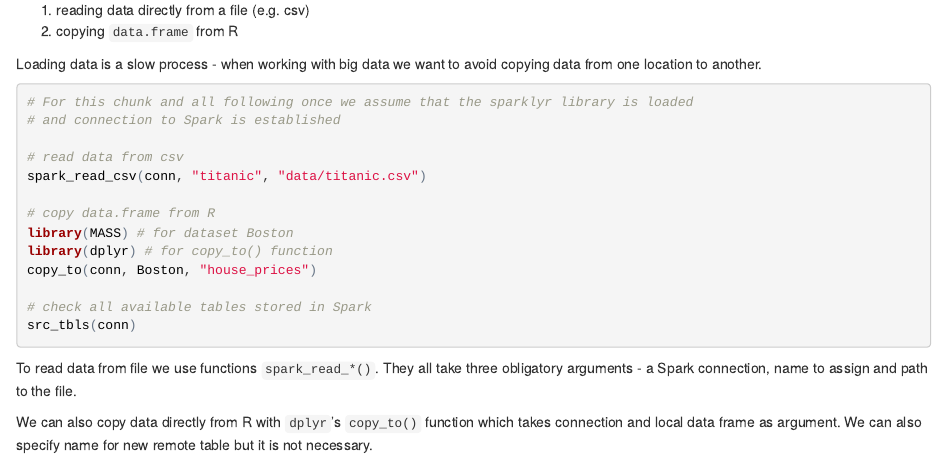
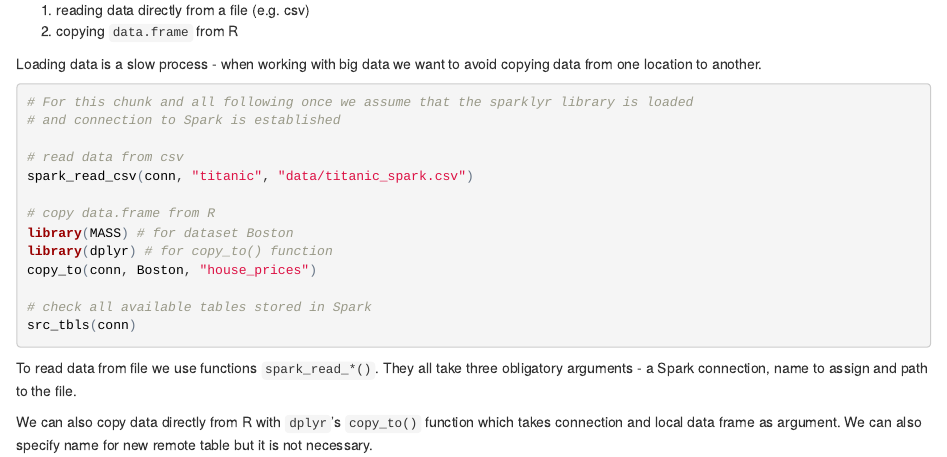
Before and after one commit to jjankowiak/rladies-workshop-spark, an R Markdown document (code/tutorial.Rmd): the page in a window 1100 px wide, from 780 px down. The pictures show the output file code/tutorial.html that the author committed with the source, opened offline.

Commit message:
poprawki

```diff
--- a/code/tutorial.Rmd
+++ b/code/tutorial.Rmd
@@ -49,7 +49,7 @@ Loading data is a slow process - when working with big data we want to avoid cop
 # and connection to Spark is established
 
 # read data from csv
-spark_read_csv(conn, "titanic", "data/titanic.csv")
+spark_read_csv(conn, "titanic", "data/titanic_spark.csv")
 
 # copy data.frame from R
 library(MASS) # for dataset Boston
```
Also changed, not shown: code/data/titanic_spark.csv (renamed from code/data/titanic.csv), code/tutorial.html, code/tutorial.Rmd (2 more changed lines).
